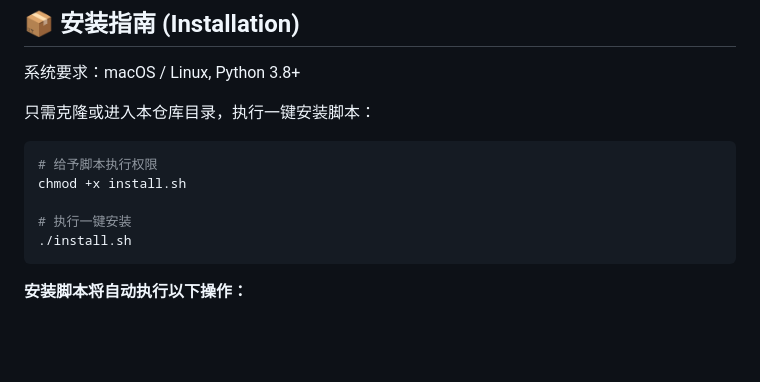
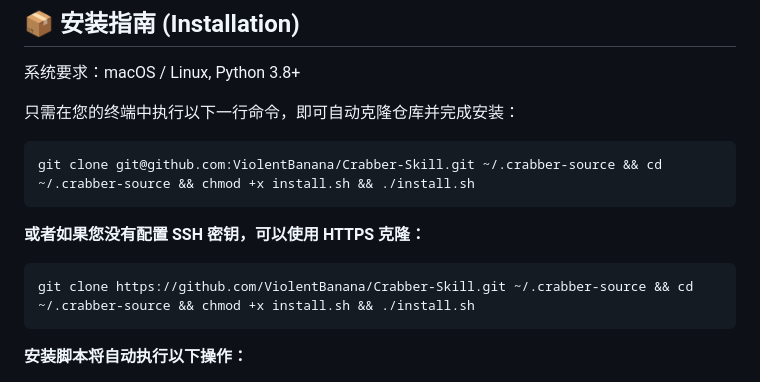
Before and after one commit to ViolentBanana/Crabber-Skill, a Markdown page: README.md, the part around the change. Drawn GitHub-style; blank space fills up the shorter version.

Commit message:
docs: update installation instructions with one-line command

````diff
--- a/README.md
+++ b/README.md
@@ -51,14 +51,16 @@ graph LR
 
 系统要求：macOS / Linux, Python 3.8+
 
-只需克隆或进入本仓库目录，执行一键安装脚本：
+只需在您的终端中执行以下一行命令，即可自动克隆仓库并完成安装：
 
 ```bash
-# 给予脚本执行权限
-chmod +x install.sh
+git clone git@github.com:ViolentBanana/Crabber-Skill.git ~/.crabber-source && cd ~/.crabber-source && chmod +x install.sh && ./install.sh
+```
 
-# 执行一键安装
-./install.sh
+**或者如果您没有配置 SSH 密钥，可以使用 HTTPS 克隆：**
+
+```bash
+git clone https://github.com/ViolentBanana/Crabber-Skill.git ~/.crabber-source && cd ~/.crabber-source && chmod +x install.sh && ./install.sh
 ```
 
 **安装脚本将自动执行以下操作：**
````
